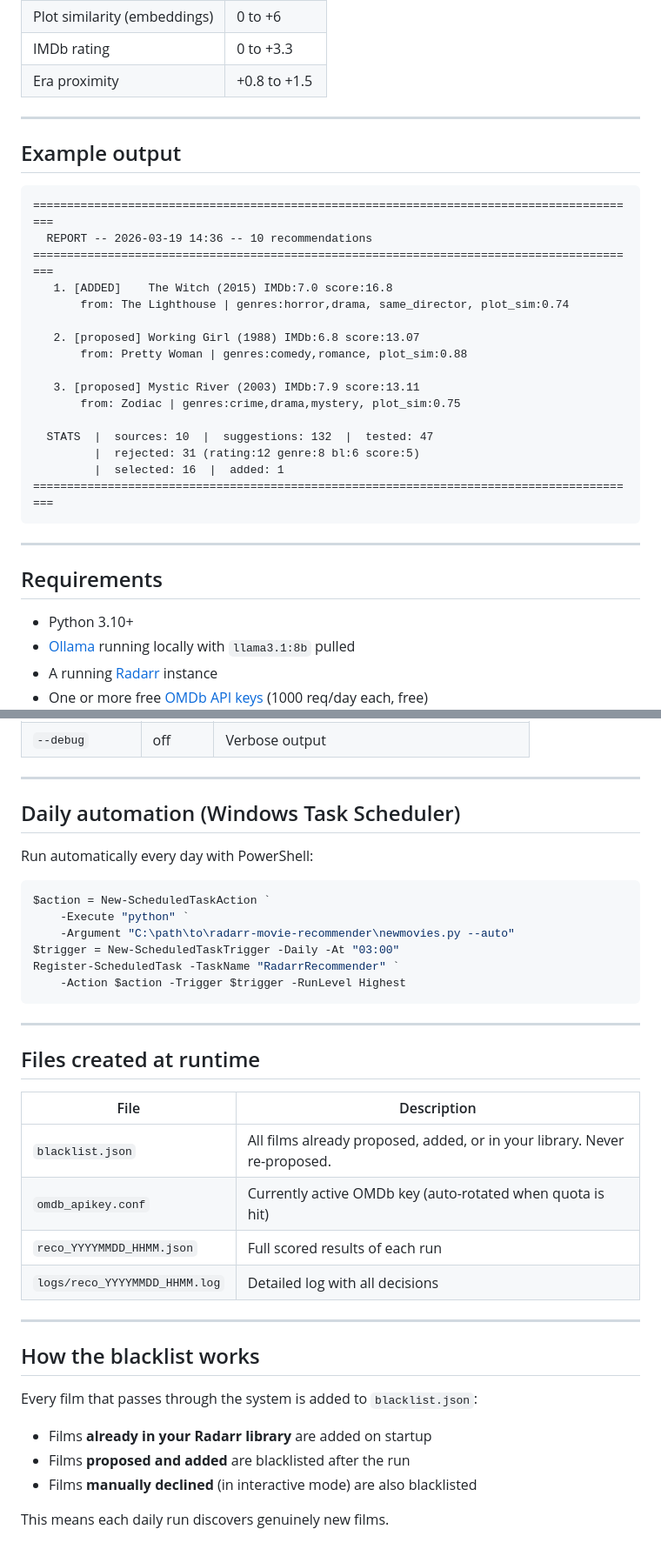
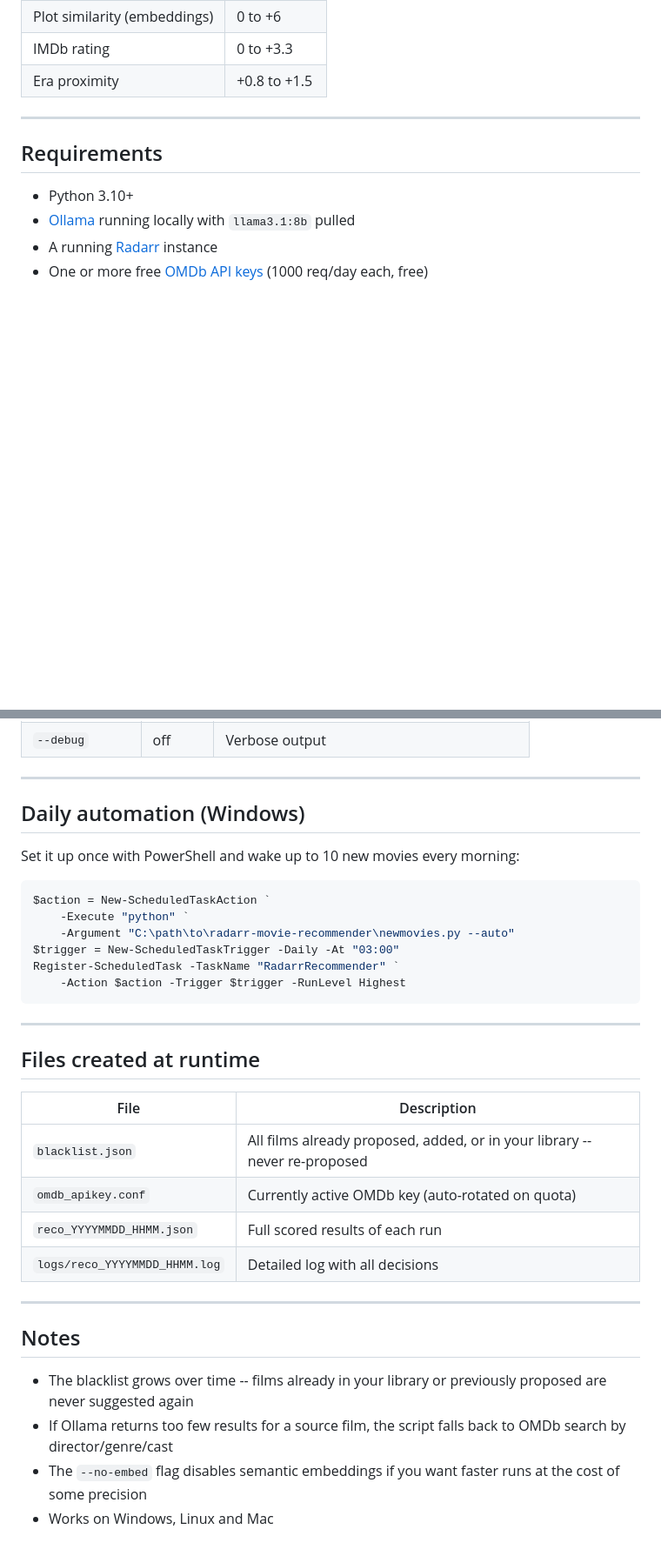
Before and after one commit to nikodindon/radarr-movie-recommender, a Markdown page: README.md, 2 parts joined by grey strips. Shown at 87% size. Rendered like a GitHub page; blank space fills up the shorter version.

````diff
--- a/README.md
+++ b/README.md
@@ -48,29 +56,6 @@ Your Radarr library (10 random films)
 | Plot similarity (embeddings) | 0 to +6 |
 | IMDb rating | 0 to +3.3 |
 | Era proximity | +0.8 to +1.5 |
-
----
-
-## Example output
-
-```
-==========================================================================================
-  REPORT -- 2026-03-19 14:36 -- 10 recommendations
-==========================================================================================
-   1. [ADDED]    The Witch (2015) IMDb:7.0 score:16.8
-       from: The Lighthouse | genres:horror,drama, same_director, plot_sim:0.74
-
-   2. [proposed] Working Girl (1988) IMDb:6.8 score:13.07
-       from: Pretty Woman | genres:comedy,romance, plot_sim:0.88
-
-   3. [proposed] Mystic River (2003) IMDb:7.9 score:13.11
-       from: Zodiac | genres:crime,drama,mystery, plot_sim:0.75
-
-  STATS  |  sources: 10  |  suggestions: 132  |  tested: 47
-         |  rejected: 31 (rating:12 genre:8 bl:6 score:5)
-         |  selected: 16  |  added: 1
-==========================================================================================
-```
 
 ---
 
@@ -160,9 +143,9 @@ python newmovies.py --auto
 
 ---
 
-## Daily automation (Windows Task Scheduler)
+## Daily automation (Windows)
 
-Run automatically every day with PowerShell:
+Set it up once with PowerShell and wake up to 10 new movies every morning:
 
 ```powershell
 $action = New-ScheduledTaskAction `
@@ -179,19 +162,16 @@ Register-ScheduledTask -TaskName "RadarrRecommender" `
 
 | File | Description |
 |---|---|
-| `blacklist.json` | All films already proposed, added, or in your library. Never re-proposed. |
-| `omdb_apikey.conf` | Currently active OMDb key (auto-rotated when quota is hit) |
+| `blacklist.json` | All films already proposed, added, or in your library -- never re-proposed |
+| `omdb_apikey.conf` | Currently active OMDb key (auto-rotated on quota) |
 | `reco_YYYYMMDD_HHMM.json` | Full scored results of each run |
 | `logs/reco_YYYYMMDD_HHMM.log` | Detailed log with all decisions |
 
 ---
 
-## How the blacklist works
+## Notes
 
-Every film that passes through the system is added to `blacklist.json`:
-
-- Films **already in your Radarr library** are added on startup
-- Films **proposed and added** are blacklisted after the run
-- Films **manually declined** (in interactive mode) are also blacklisted
-
-This means each daily run discovers genuinely new films.
+- The blacklist grows over time -- films already in your library or previously proposed are never suggested again
+- If Ollama returns too few results for a source film, the script falls back to OMDb search by director/genre/cast
+- The `--no-embed` flag disables semantic embeddings if you want faster runs at the cost of some precision
+- Works on Windows, Linux and Mac
````
Also changed, not shown: other parts of README.md (+24 -18 lines).
